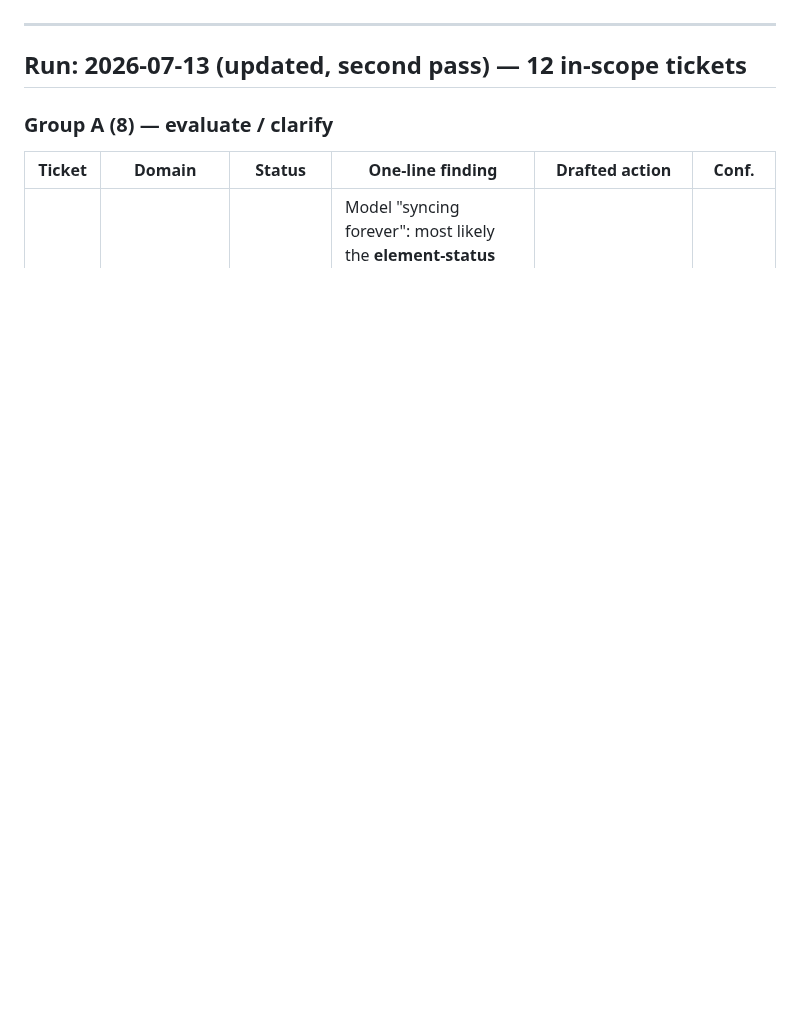
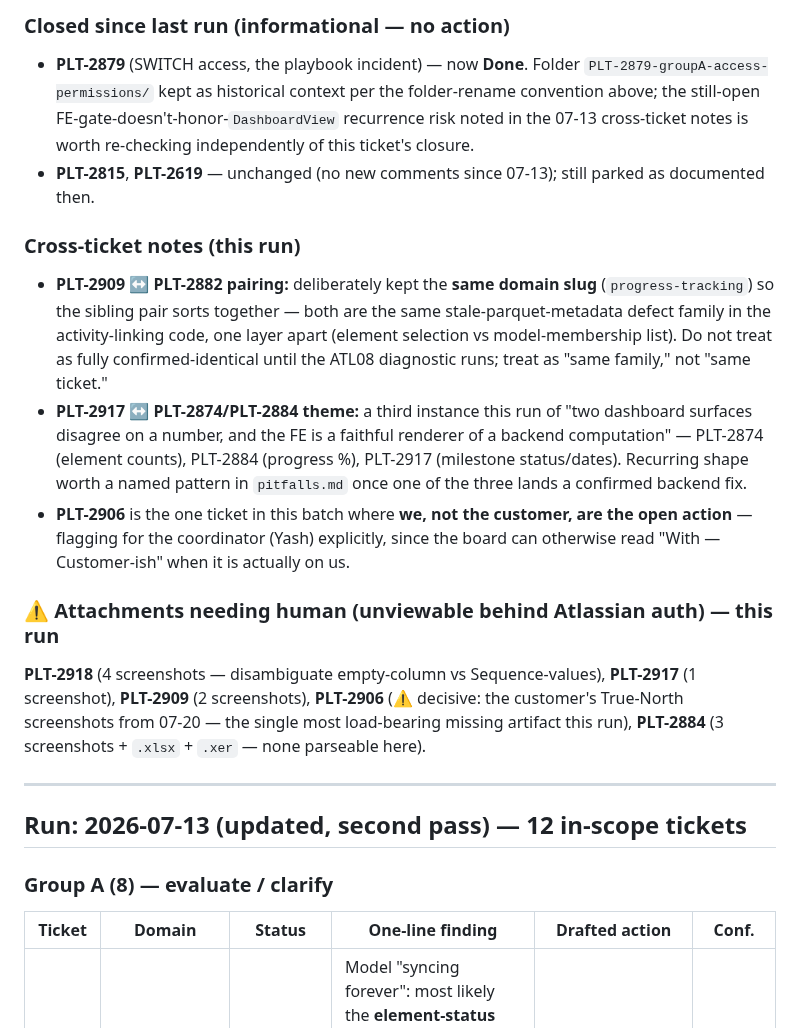
Before and after one commit to ilia-kuzmin-xyz/xyz-platform-context, a Markdown page: incidents/live-incident-board-tickets/README.md, the part around one of its changes. GitHub-like rendering; blank space fills up the shorter version.

Commit message:
Add 2026-07-22 run summary to live-incident board README
Records the 7 Group A tickets triaged this run (4 new, 1 new With-Customer,
2 re-checked), notes Group B is currently empty, and flags PLT-2879 as
closed since the 07-13 run. Cross-references PLT-2909/PLT-2882 as the same
root-cause family and names the recurring "two dashboard surfaces disagree,
FE is a faithful renderer" shape across PLT-2874/2884/2917.

Co-Authored-By: Claude Sonnet 5 <noreply@anthropic.com>
Claude-Session: https://claude.ai/code/session_01SZL24s7PDnTbbdtUcuTMV7

```diff
--- a/incidents/live-incident-board-tickets/README.md
+++ b/incidents/live-incident-board-tickets/README.md
@@ -43,3 +66,35 @@ Example: `PLT-2892-groupA-viewer-and-model/`. When a ticket's status changes gro
+### Closed since last run (informational — no action)
+
+- **PLT-2879** (SWITCH access, the playbook incident) — now **Done**. Folder
+  `PLT-2879-groupA-access-permissions/` kept as historical context per the folder-rename
+  convention above; the still-open FE-gate-doesn't-honor-`DashboardView` recurrence risk
+  noted in the 07-13 cross-ticket notes is worth re-checking independently of this ticket's
+  closure.
+- **PLT-2815**, **PLT-2619** — unchanged (no new comments since 07-13); still parked as
+  documented then.
+
+### Cross-ticket notes (this run)
+
+- **PLT-2909 ↔ PLT-2882 pairing:** deliberately kept the **same domain slug**
+  (`progress-tracking`) so the sibling pair sorts together — both are the same
+  stale-parquet-metadata defect family in the activity-linking code, one layer apart
+  (element selection vs model-membership list). Do not treat as fully confirmed-identical
+  until the ATL08 diagnostic runs; treat as "same family," not "same ticket."
+- **PLT-2917 ↔ PLT-2874/PLT-2884 theme:** a third instance this run of "two dashboard
+  surfaces disagree on a number, and the FE is a faithful renderer of a backend
+  computation" — PLT-2874 (element counts), PLT-2884 (progress %), PLT-2917 (milestone
+  status/dates). Recurring shape worth a named pattern in `pitfalls.md` once one of the
+  three lands a confirmed backend fix.
+- **PLT-2906** is the one ticket in this batch where **we, not the customer, are the
+  open action** — flagging for the coordinator (Yash) explicitly, since the board can
+  otherwise read "With — Customer-ish" when it is actually on us.
+
+### ⚠️ Attachments needing human (unviewable behind Atlassian auth) — this run
+
+**PLT-2918** (4 screenshots — disambiguate empty-column vs Sequence-values), **PLT-2917**
+(1 screenshot), **PLT-2909** (2 screenshots), **PLT-2906** (⚠️ decisive: the customer's
+True-North screenshots from 07-20 — the single most load-bearing missing artifact this
+run), **PLT-2884** (3 screenshots + `.xlsx` + `.xer` — none parseable here).
 
 ---
 
```
Also changed, not shown: other parts of incidents/live-incident-board-tickets/README.md (+23 -0 lines).
